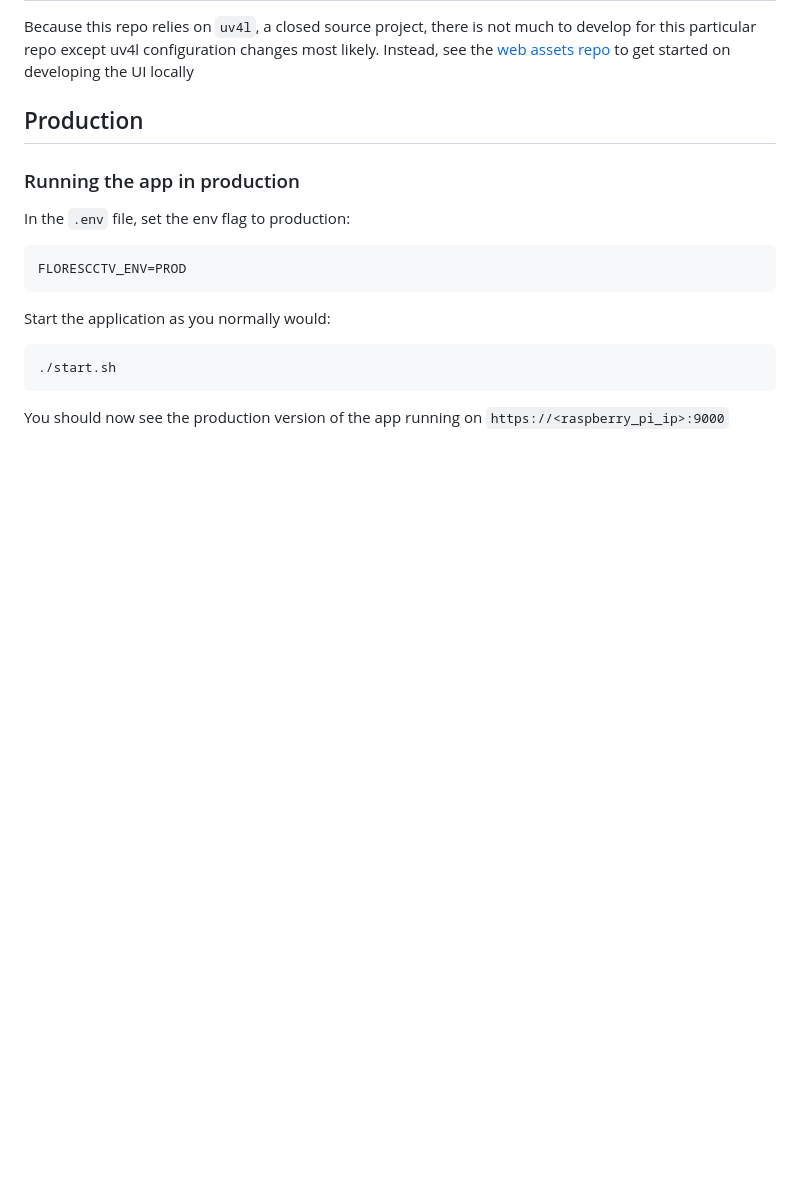
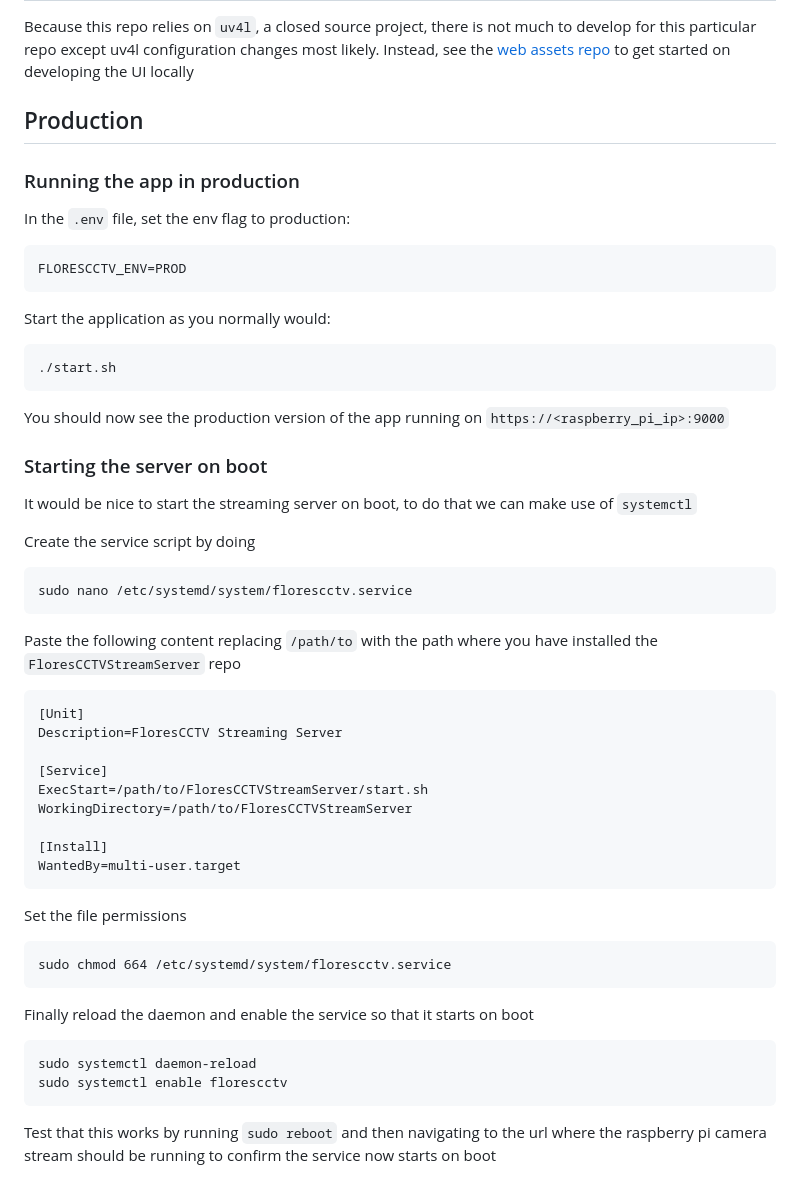
Before and after one commit to ArvinFlores/FloresCCTVStreamServer, a Markdown page: README.md, the part around the change. Drawn GitHub-style; blank space fills up the shorter version.

Commit message:
Add section in README for how to start service on boot

````diff
--- a/README.md
+++ b/README.md
@@ -224,3 +224,38 @@ Start the application as you normally would:
 ./start.sh
 ```
 You should now see the production version of the app running on `https://<raspberry_pi_ip>:9000`
+
+### Starting the server on boot
+
+It would be nice to start the streaming server on boot, to do that we can make use of `systemctl`
+
+Create the service script by doing
+```
+sudo nano /etc/systemd/system/florescctv.service
+```
+
+Paste the following content replacing `/path/to` with the path where you have installed the `FloresCCTVStreamServer` repo
+```
+[Unit]
+Description=FloresCCTV Streaming Server
+
+[Service]
+ExecStart=/path/to/FloresCCTVStreamServer/start.sh
+WorkingDirectory=/path/to/FloresCCTVStreamServer
+
+[Install]
+WantedBy=multi-user.target
+```
+
+Set the file permissions
+```
+sudo chmod 664 /etc/systemd/system/florescctv.service
+```
+
+Finally reload the daemon and enable the service so that it starts on boot
+```
+sudo systemctl daemon-reload
+sudo systemctl enable florescctv
+```
+
+Test that this works by running `sudo reboot` and then navigating to the url where the raspberry pi camera stream should be running to confirm the service now starts on boot
````
